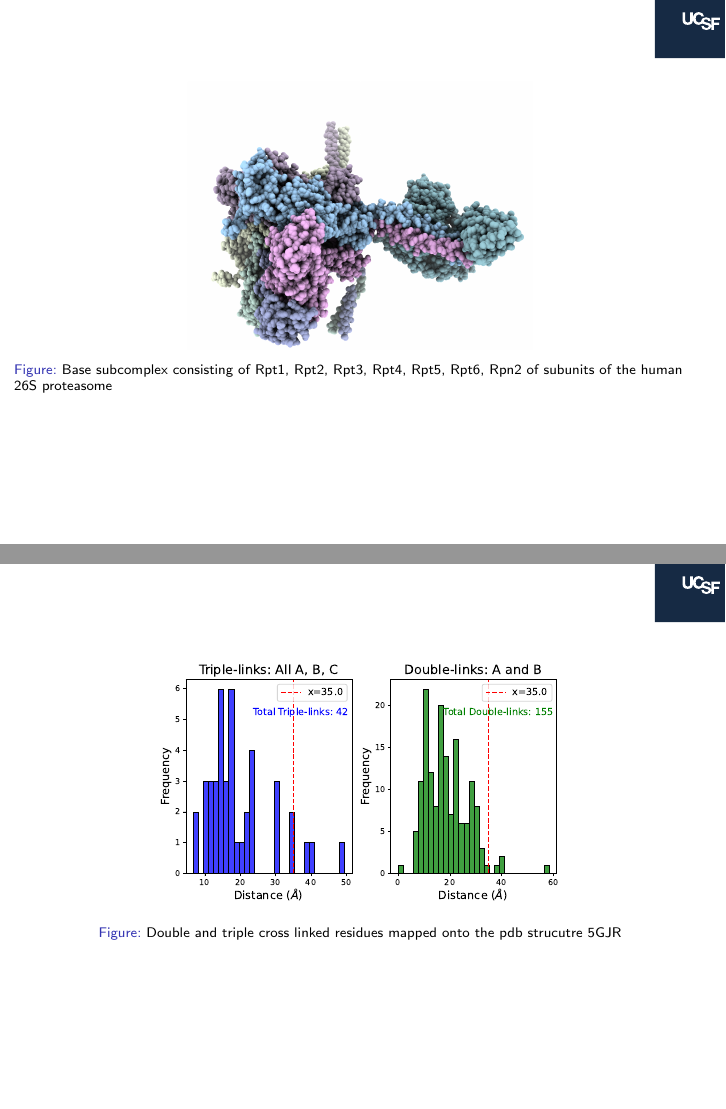
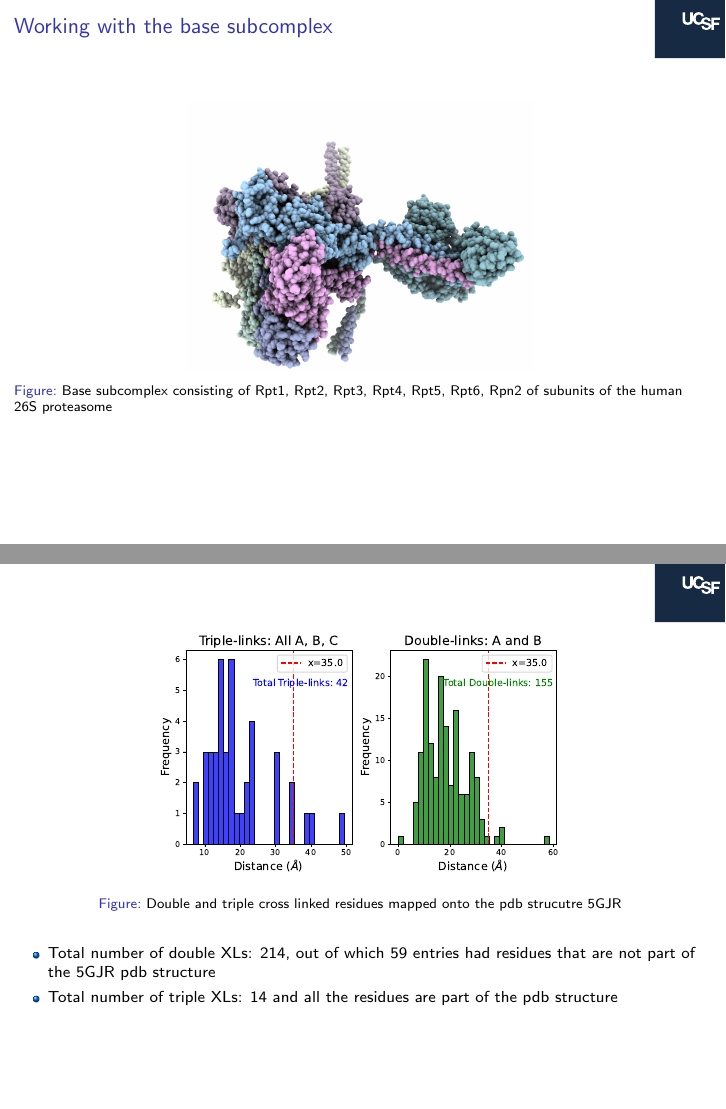
Before and after one commit to sreeganb/tri-center-xls, LaTeX slides (doc/tex/report.tex): pages 4 and 6 of 6, joined at a grey line. Compiled offline with pdfLaTeX.

Commit message:
added some more code

```diff
--- a/doc/tex/report.tex
+++ b/doc/tex/report.tex
@@ -104,6 +104,7 @@ Complex Structures: Human 26s Proteasome}
 \end{frame}
 %
 \begin{frame}
+    \frametitle{Working with the base subcomplex}
 \begin{figure}
 \centering
 \includegraphics[width=0.5\textwidth]{figures/base_proteasome_5gjr.png}
@@ -126,6 +127,12 @@ of the human 26S proteasome}
     \includegraphics[width=0.6\textwidth]{figures/xls_satisfaction_base.pdf}
     \caption{Double and triple cross linked residues mapped onto the pdb strucutre 5GJR}
     \end{figure}
+    \begin{itemize}
+        \item Total number of double XLs: 214, out of which 59 entries had
+        residues that are not part of the 5GJR pdb structure
+        \item Total number of triple XLs: 14 and all the residues are part
+        of the pdb structure
+    \end{itemize}
 \end{frame}
 %
 \end{document}
```
Also changed, not shown: 1 other file.
